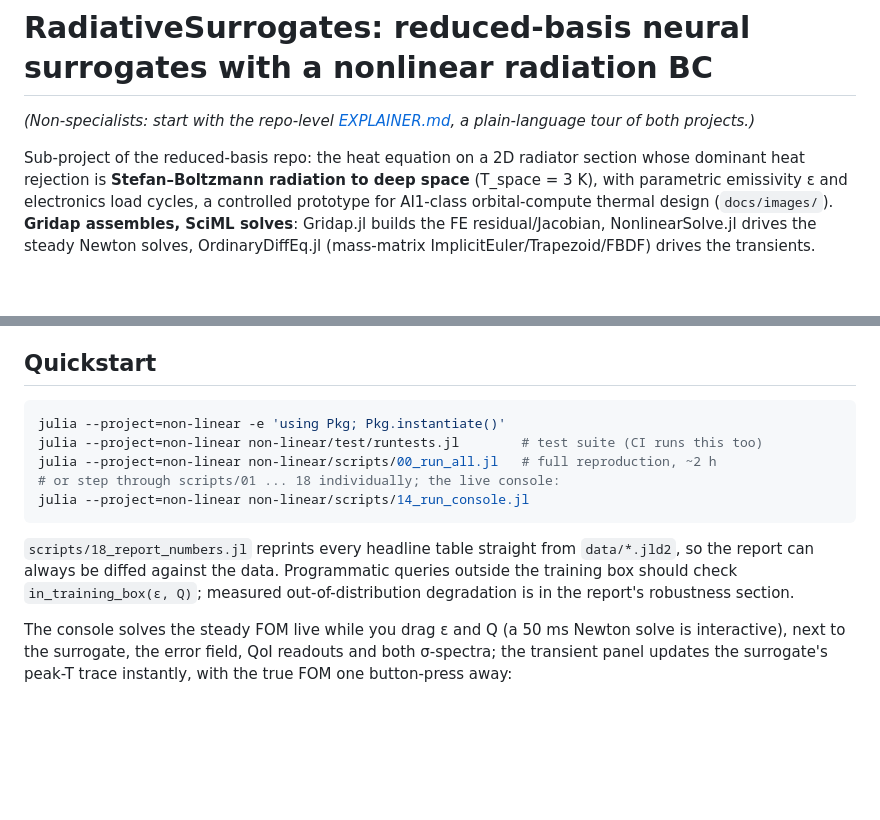
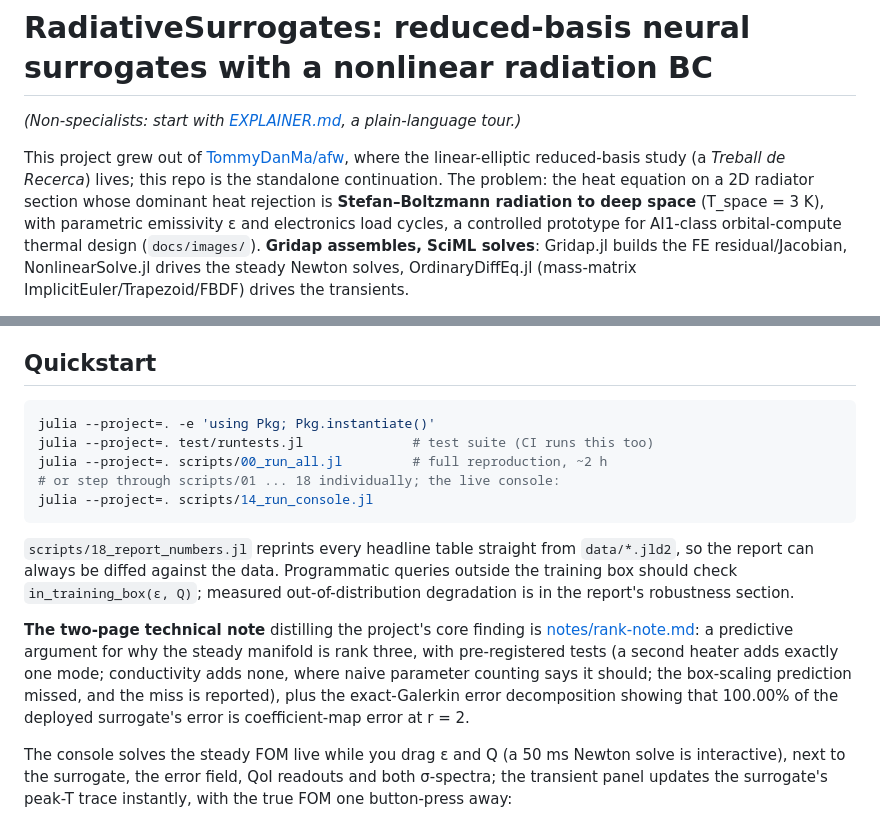
Before and after one commit to TommyDanMa/RadiativeSurrogates.jl, a Markdown page: README.md, 2 parts joined by grey strips. Drawn GitHub-style; blank space fills up the shorter version.

````diff
--- a/README.md
+++ b/README.md
@@ -1,9 +1,10 @@
 # RadiativeSurrogates: reduced-basis neural surrogates with a nonlinear radiation BC
 
-*(Non-specialists: start with the repo-level [EXPLAINER.md](../EXPLAINER.md), a
-plain-language tour of both projects.)*
+*(Non-specialists: start with [EXPLAINER.md](EXPLAINER.md), a plain-language tour.)*
 
-Sub-project of the reduced-basis repo: the heat equation on a 2D radiator section whose
+This project grew out of [TommyDanMa/afw](https://github.com/TommyDanMa/afw), where the
+linear-elliptic reduced-basis study (a *Treball de Recerca*) lives; this repo is the
+standalone continuation. The problem: the heat equation on a 2D radiator section whose
 dominant heat rejection is **Stefan–Boltzmann radiation to deep space** (T_space = 3 K),
 with parametric emissivity ε and electronics load cycles, a controlled prototype for
 AI1-class orbital-compute thermal design (`docs/images/`). **Gridap assembles, SciML
@@ -30,17 +31,24 @@ transients.
 ## Quickstart
 
 ```bash
-julia --project=non-linear -e 'using Pkg; Pkg.instantiate()'
-julia --project=non-linear non-linear/test/runtests.jl        # test suite (CI runs this too)
-julia --project=non-linear non-linear/scripts/00_run_all.jl   # full reproduction, ~2 h
+julia --project=. -e 'using Pkg; Pkg.instantiate()'
+julia --project=. test/runtests.jl              # test suite (CI runs this too)
+julia --project=. scripts/00_run_all.jl         # full reproduction, ~2 h
 # or step through scripts/01 ... 18 individually; the live console:
-julia --project=non-linear non-linear/scripts/14_run_console.jl
+julia --project=. scripts/14_run_console.jl
 ```
 
 `scripts/18_report_numbers.jl` reprints every headline table straight from `data/*.jld2`,
 so the report can always be diffed against the data. Programmatic queries outside the
 training box should check `in_training_box(ε, Q)`; measured out-of-distribution
 degradation is in the report's robustness section.
+
+**The two-page technical note** distilling the project's core finding is
+[notes/rank-note.md](notes/rank-note.md): a predictive argument for why the steady
+manifold is rank three, with pre-registered tests (a second heater adds exactly one mode;
+conductivity adds none, where naive parameter counting says it should; the box-scaling
+prediction missed, and the miss is reported), plus the exact-Galerkin error decomposition
+showing that 100.00% of the deployed surrogate's error is coefficient-map error at r = 2.
 
 The console solves the steady FOM live while you drag ε and Q (a 50 ms Newton solve is
 interactive), next to the surrogate, the error field, QoI readouts and both σ-spectra; the
````
Also changed, not shown: EXPLAINER.md (added, +84 -0 lines), notes/rank-note.md (added, +147 -0 lines), report/report.md (+55 -7 lines), figures/20_rank_prediction.png (added), 9 other files.
